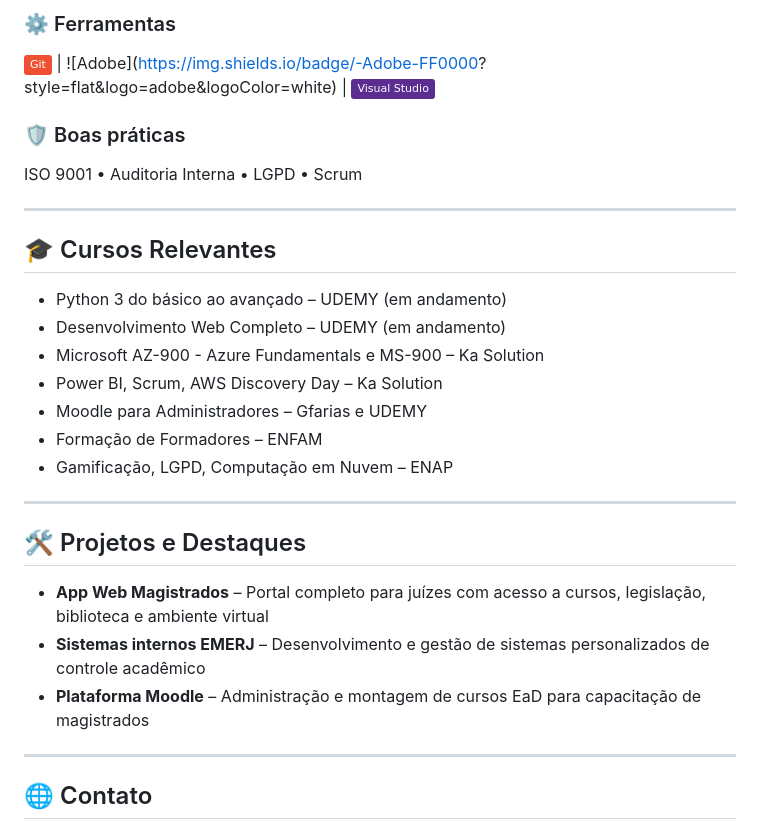
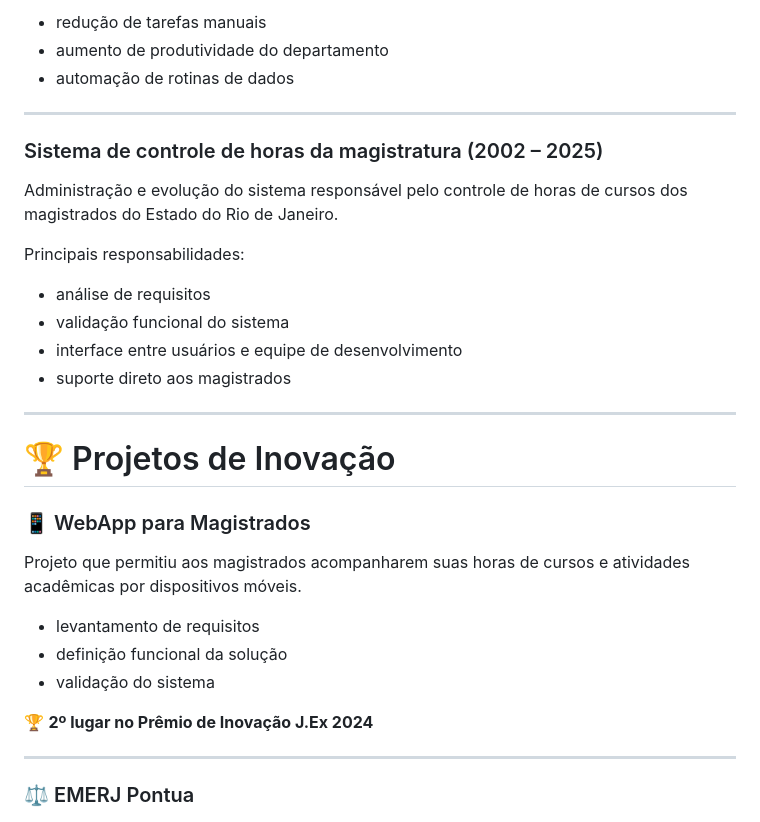
Before and after one commit to agoliveiraTJ/agoliveiraTJ, a Markdown page: README.md, the part around one of its changes. Rendered like a GitHub page; badges without logos.

```diff
--- a/README.md
+++ b/README.md
@@ -45,31 +73,36 @@ Sou um profissional com sólida experiência em **análise de sistemas**, **dese
 
-### ⚙️ Ferramentas
-![Git](https://img.shields.io/badge/-Git-F05032?style=flat&logo=git&logoColor=white)  | <!--![Docker](https://img.shields.io/badge/-Docker-2496ED?style=flat&logo=docker&logoColor=white) | --> ![Adobe](https://img.shields.io/badge/-Adobe-FF0000? style=flat&logo=adobe&logoColor=white)  | ![Visual Studio](https://img.shields.io/badge/-Visual%20Studio-5C2D91?style=flat&logo=visualstudio&logoColor=white)
-
-### 🛡️ Boas práticas
-ISO 9001 • Auditoria Interna • LGPD • Scrum
+- redução de tarefas manuais
+- aumento de produtividade do departamento
+- automação de rotinas de dados
 
 ---
 
-## 🎓 Cursos Relevantes
+### Sistema de controle de horas da magistratura (2002 – 2025)
 
-- Python 3 do básico ao avançado – UDEMY (em andamento)
-- Desenvolvimento Web Completo – UDEMY (em andamento)
-- Microsoft AZ-900 - Azure Fundamentals e MS-900 – Ka Solution
-- Power BI, Scrum, AWS Discovery Day – Ka Solution
-- Moodle para Administradores – Gfarias e UDEMY
-- Formação de Formadores – ENFAM
-- Gamificação, LGPD, Computação em Nuvem – ENAP
+Administração e evolução do sistema responsável pelo controle de horas de cursos dos magistrados do Estado do Rio de Janeiro.
+
+Principais responsabilidades:
+
+- análise de requisitos
+- validação funcional do sistema
+- interface entre usuários e equipe de desenvolvimento
+- suporte direto aos magistrados
 
 ---
 
-## 🛠️ Projetos e Destaques
+# 🏆 Projetos de Inovação
 
-- **App Web Magistrados** – Portal completo para juízes com acesso a cursos, legislação, biblioteca e ambiente virtual
-- **Sistemas internos EMERJ** – Desenvolvimento e gestão de sistemas personalizados de controle acadêmico
-- **Plataforma Moodle** – Administração e montagem de cursos EaD para capacitação de magistrados
+### 📱 WebApp para Magistrados
+
+Projeto que permitiu aos magistrados acompanharem suas horas de cursos e atividades acadêmicas por dispositivos móveis.
+
+- levantamento de requisitos
+- definição funcional da solução
+- validação do sistema
+
+🏆 **2º lugar no Prêmio de Inovação J.Ex 2024**
 
 ---
 
-## 🌐 Contato
+### ⚖️ EMERJ Pontua
 
```
Also changed, not shown: other parts of README.md (+101 -31 lines).
